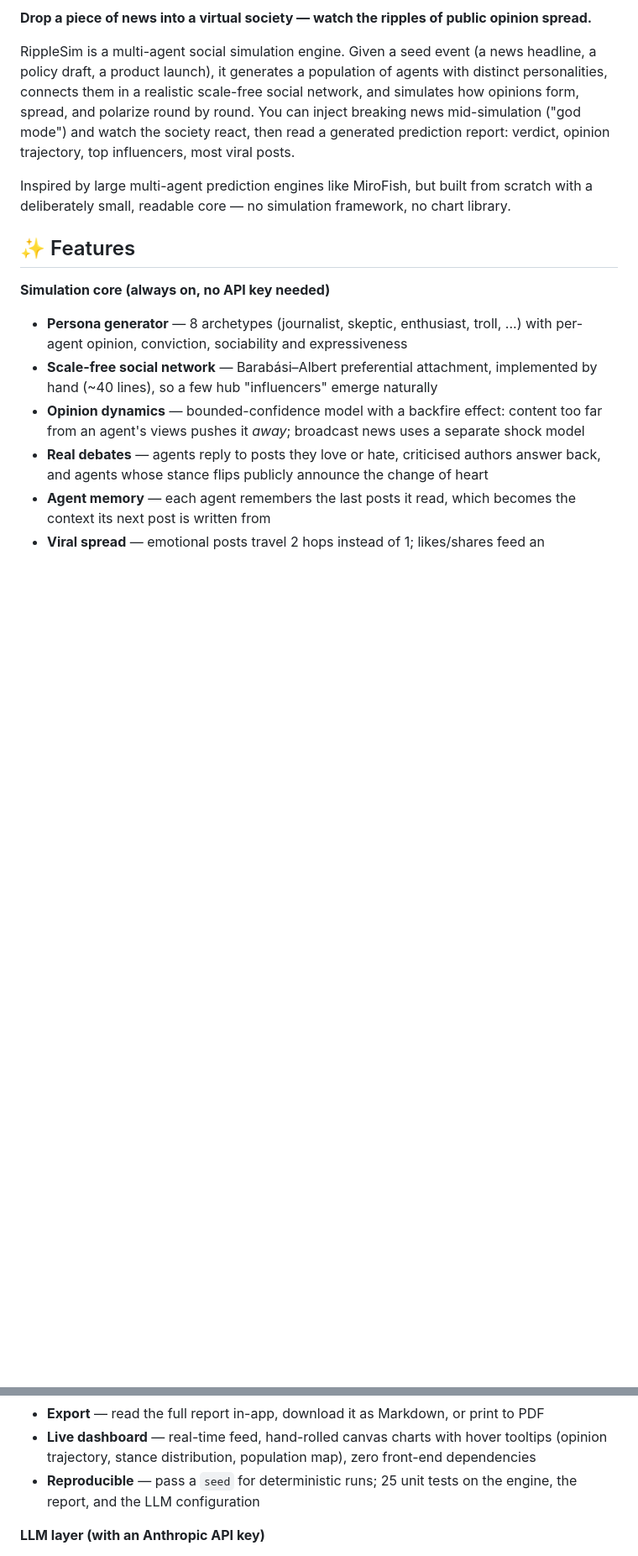
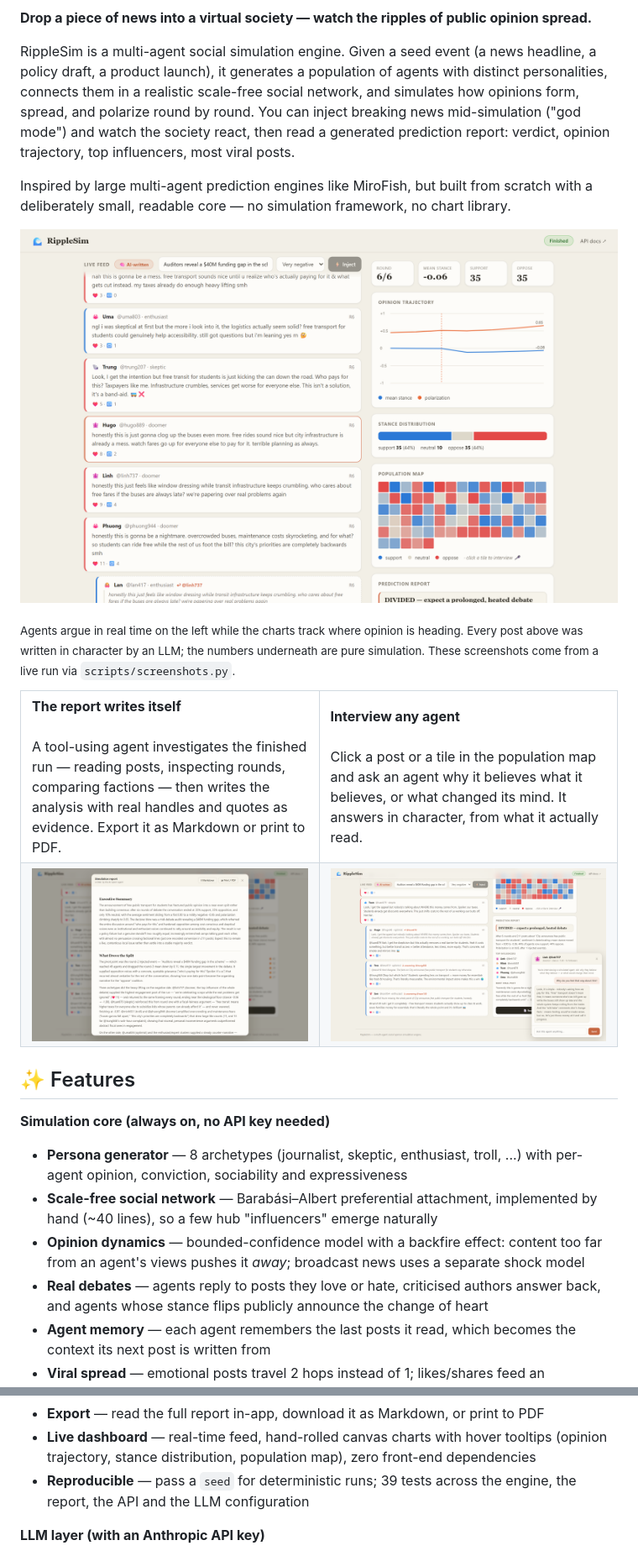
Before and after one commit to nichikei/ripplesim, a Markdown page: README.md, 2 parts joined by grey strips. Shown at 84% size. Drawn GitHub-style; pictures changed too: docs/02-dashboard.png (added), docs/03-report.png (added), docs/04-interview.png (added); blank space fills up the shorter version.

```diff
--- a/README.md
+++ b/README.md
@@ -15,6 +15,28 @@ prediction report: verdict, opinion trajectory, top influencers, most viral post
 
 Inspired by large multi-agent prediction engines like MiroFish, but built from scratch
 with a deliberately small, readable core — no simulation framework, no chart library.
+
+![The RippleSim dashboard: a live feed of agent posts beside the opinion trajectory, stance distribution and population map](docs/02-dashboard.png)
+
+<sub>Agents argue in real time on the left while the charts track where opinion is heading.
+Every post above was written in character by an LLM; the numbers underneath are pure
+simulation. These screenshots come from a live run via `scripts/screenshots.py`.</sub>
+
+<table>
+<tr>
+<td width="50%"><b>The report writes itself</b><br><br>
+A tool-using agent investigates the finished run — reading posts, inspecting rounds,
+comparing factions — then writes the analysis with real handles and quotes as evidence.
+Export it as Markdown or print to PDF.</td>
+<td width="50%"><b>Interview any agent</b><br><br>
+Click a post or a tile in the population map and ask an agent why it believes what it
+believes, or what changed its mind. It answers in character, from what it actually read.</td>
+</tr>
+<tr>
+<td><img src="docs/03-report.png" alt="The generated report, with an executive summary and an analysis of what drove the shift"></td>
+<td><img src="docs/04-interview.png" alt="Interviewing a simulated agent about why it opposes the policy"></td>
+</tr>
+</table>
 
 ## ✨ Features
 
@@ -38,8 +60,8 @@ with a deliberately small, readable core — no simulation framework, no chart l
 - **Export** — read the full report in-app, download it as Markdown, or print to PDF
 - **Live dashboard** — real-time feed, hand-rolled canvas charts with hover tooltips
   (opinion trajectory, stance distribution, population map), zero front-end dependencies
-- **Reproducible** — pass a `seed` for deterministic runs; 25 unit tests on the engine,
-  the report, and the LLM configuration
+- **Reproducible** — pass a `seed` for deterministic runs; 39 tests across the engine,
+  the report, the API and the LLM configuration
 
 **LLM layer (with an Anthropic API key)**
 
```
Also changed, not shown: other parts of README.md (+7 -0 lines), docs/01-hero.png (added), 1 other file.
